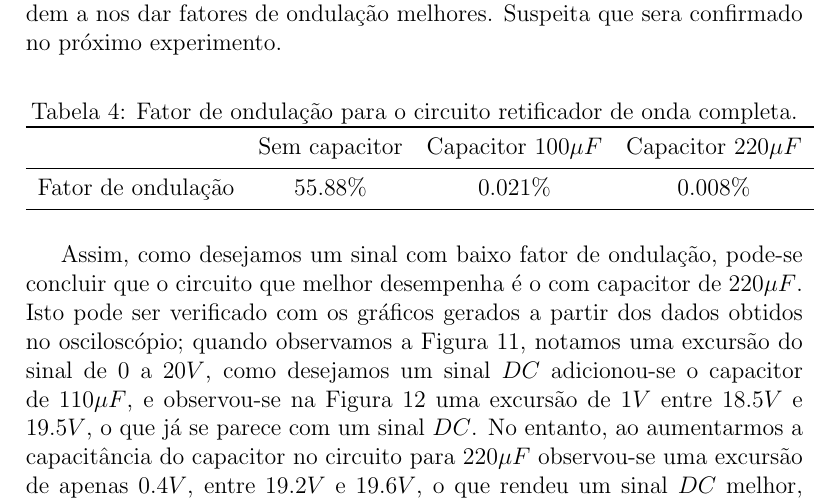
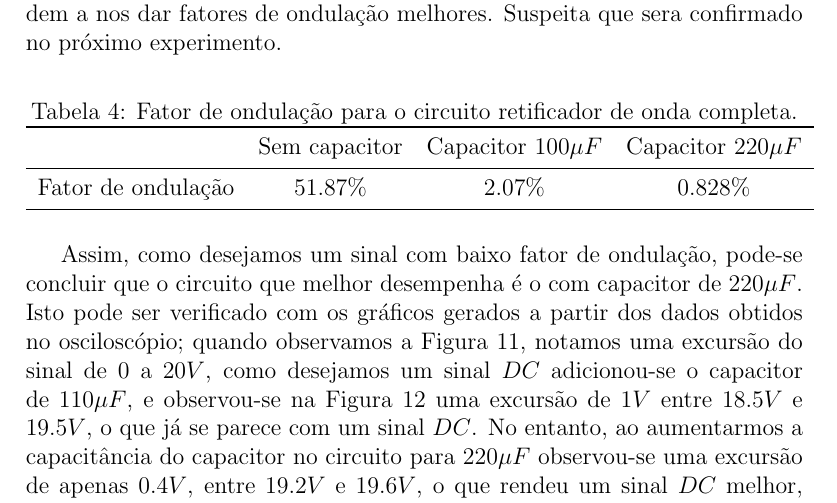
Before and after one commit to abbudao/labeletronicos, a LaTeX document (Pratica3/relatorio.tex): part of page 12 of 14, cut so that both start at the same text. Compiled offline with pdfLaTeX.

Commit message:
Pratica 3

```diff
--- a/Pratica3/relatorio.tex
+++ b/Pratica3/relatorio.tex
@@ -168,7 +168,7 @@ O resultado é descrito na Tabela 4. Esperávamos valores de $r$ próximos a $48
         \begin{tabular}{l c c c}
         \toprule
         & Sem capacitor & Capacitor $100 \mu F$ & Capacitor $220 \mu F$ \\ \midrule
-        \multicolumn{1}{c}{Fator de ondulação} & 55.88\%       &  0.021\%  &  0.008\%                \\ \bottomrule
+        \multicolumn{1}{c}{Fator de ondulação} & 51.87\%       &  2.07\%  &  0.828\%                \\ \bottomrule
         \end{tabular}
         \end{table}
 
```
Also changed, not shown: Pratica3/relatorio.pdf, 2 other files.
